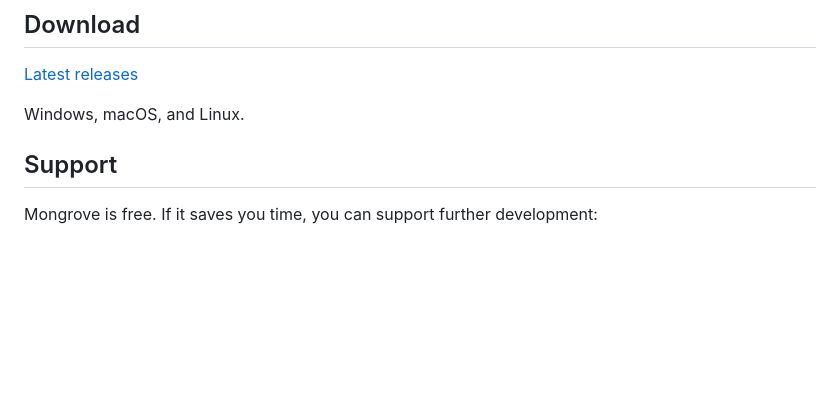
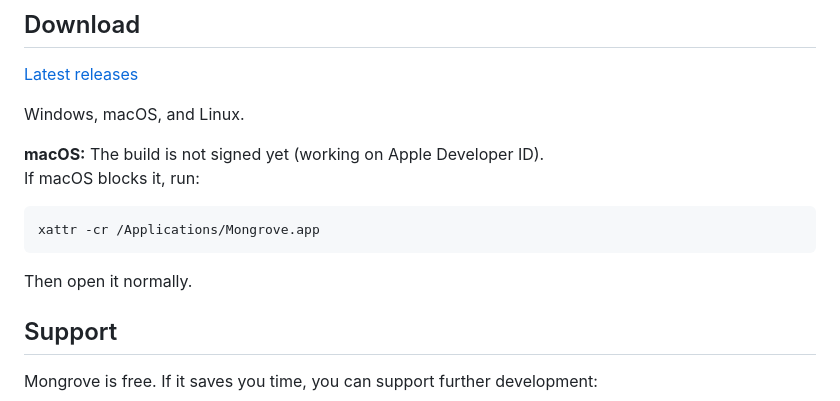
Before and after one commit to maly/mongrove, a Markdown page: README.md, the part around the change. Drawn GitHub-style; blank space fills up the shorter version.

Commit message:
Add macOS unsigned note and xattr command

````diff
--- a/README.md
+++ b/README.md
@@ -79,6 +79,15 @@ Documents as a table, with inline editing.
 
 Windows, macOS, and Linux.
 
+**macOS:** The build is not signed yet (working on Apple Developer ID).
+If macOS blocks it, run:
+
+```bash
+xattr -cr /Applications/Mongrove.app
+```
+
+Then open it normally.
+
 ## Support
 
 Mongrove is free. If it saves you time, you can support further development:
````
